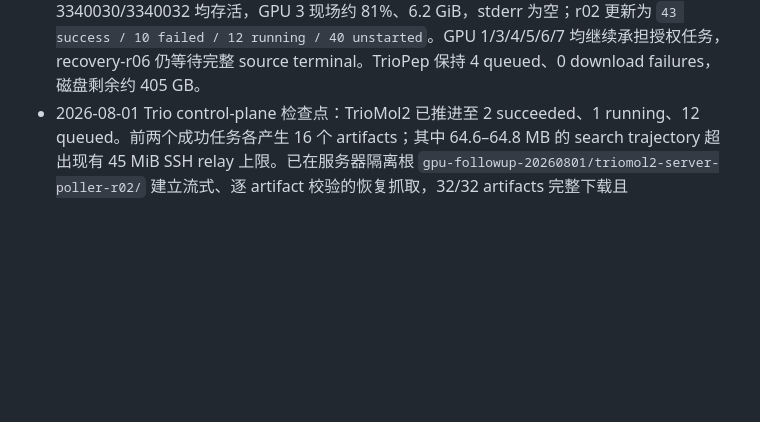
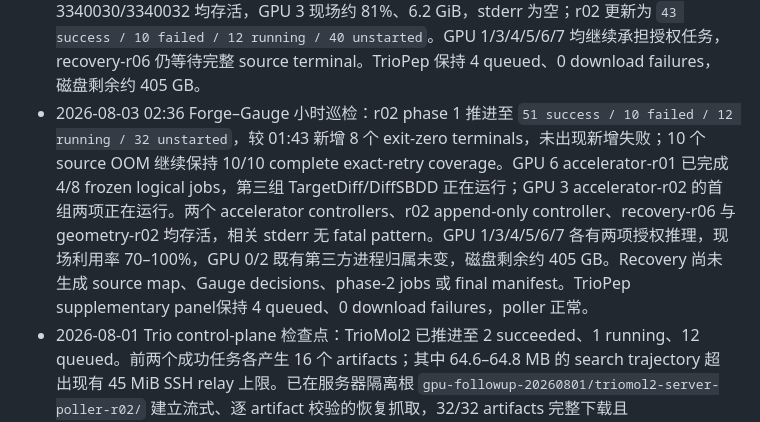
Before and after one commit to SZU-ADDG/FROGENT, a Markdown page: FROGENT_revision_plan.md, the part around the change. Rendered like a GitHub page; blank space fills up the shorter version.

Commit message:
Record continued Forge-Gauge progress

```diff
--- a/FROGENT_revision_plan.md
+++ b/FROGENT_revision_plan.md
@@ -57,6 +57,7 @@
 - 2026-08-02 23:34 Forge–Gauge 小时巡检：r02 phase 1 推进至 `35 success / 8 failed / 11 running / 51 unstarted`，较 22:29 新增 6 个 exit-zero source terminals，未出现新增失败。既有 8 个 Pocket2Mol OOM 继续由 retry-r03/r04/r05 提供 8/8 exit-zero replacement。r02 append-only controller、recovery-r06、geometry-r02 与 GPU 6 accelerator controllers 均存活；accelerator 首批 TargetDiff/DiffSBDD logical tags 仍在 GPU 6 双进程推理，两个 stderr 均无 fatal pattern。GPU 1/3/4/5/6/7 为 93–100% 利用率，GPU 0/2 既有第三方进程归属未变，磁盘剩余约 405 GB。Recovery 尚未生成 source map、Gauge decisions、phase-2 jobs 或 final manifest，继续等待 105 个 source terminals。TrioPep supplementary panel 保持 4 queued、0 download failures，poller 正常。
 - 2026-08-03 00:43 Forge–Gauge 新增失败与精确恢复：r02 phase 1 达到 `41 success / 10 failed / 10 running / 44 unstarted`。新增 6 个 exit-zero terminals，同时 `single-pass-single-pocket2mol-2hyy-s83-n500-r02` 与 `iterative-round1-pocket2mol-2hyy-s97-n250-r02` 在 batch 32 下新增 OOM，分别于 23:46 和 23:56 非零终止；既有 8 个失败仍由 retry-r03/r04/r05 完整覆盖。按 00:38 冻结快照新建 retry-r06，仅包含这两个新增失败，科学字段与 attempt budget 保持一致，batch size 降至 8。GPU 3 启动时无 compute process，retry-r06 controller PID 2982202 与首项推理 PID 2982221 存活，GPU 3 利用率约 80%、显存约 6.6 GiB；后续顺序补跑第二项并生成独立 final manifest。r02、recovery-r06、accelerator 与 geometry-r02 controllers 均继续存活，其他 active GPUs 持续推理，磁盘剩余约 405 GB。Recovery 继续等待完整 105-job source terminal 与全部 exit-zero retry coverage，尚未生成 Gauge 或 phase-2 结果。TrioPep 保持 4 queued、0 download failures。
 - 2026-08-03 01:43 Forge–Gauge 精确补跑完成与 GPU 3 调度加速：retry-r06 已于 00:47 完成 2/2 batch-8 jobs，均 exit zero 且无 fatal stderr，当前 10 个 source OOM 已获得 10/10 complete exact-retry coverage。r02 phase 1 先推进至 `43 success / 10 failed / 10 running / 42 unstarted`；GPU 6 accelerator-r01 的首批 TargetDiff/DiffSBDD jobs 已 exit zero 并进入第二批。GPU 3 在 retry-r06 完成后再次为空闲，因此冻结 scheduling-only accelerator-r02，从 r02 master queue 选择 8 个尚无 state、与 accelerator-r01 无重叠的 late iterative-round1 TargetDiff/DiffSBDD logical jobs。所有 condition、stage、method、pocket、seed、sample budget、tag、checkpoint、evaluator 与 source state/result roots 保持一致。Controller PID 3340002、两个 worker PID 3340011/3340012 与首批推理 PID 3340030/3340032 均存活，GPU 3 现场约 81%、6.2 GiB，stderr 为空；r02 更新为 `43 success / 10 failed / 12 running / 40 unstarted`。GPU 1/3/4/5/6/7 均继续承担授权任务，recovery-r06 仍等待完整 source terminal。TrioPep 保持 4 queued、0 download failures，磁盘剩余约 405 GB。
+- 2026-08-03 02:36 Forge–Gauge 小时巡检：r02 phase 1 推进至 `51 success / 10 failed / 12 running / 32 unstarted`，较 01:43 新增 8 个 exit-zero terminals，未出现新增失败；10 个 source OOM 继续保持 10/10 complete exact-retry coverage。GPU 6 accelerator-r01 已完成 4/8 frozen logical jobs，第三组 TargetDiff/DiffSBDD 正在运行；GPU 3 accelerator-r02 的首组两项正在运行。两个 accelerator controllers、r02 append-only controller、recovery-r06 与 geometry-r02 均存活，相关 stderr 无 fatal pattern。GPU 1/3/4/5/6/7 各有两项授权推理，现场利用率 70–100%，GPU 0/2 既有第三方进程归属未变，磁盘剩余约 405 GB。Recovery 尚未生成 source map、Gauge decisions、phase-2 jobs 或 final manifest。TrioPep supplementary panel保持 4 queued、0 download failures，poller 正常。
 - 2026-08-01 Trio control-plane 检查点：TrioMol2 已推进至 2 succeeded、1 running、12 queued。前两个成功任务各产生 16 个 artifacts；其中 64.6–64.8 MB 的 search trajectory 超出现有 45 MiB SSH relay 上限。已在服务器隔离根 `gpu-followup-20260801/triomol2-server-poller-r02/` 建立流式、逐 artifact 校验的恢复抓取，32/32 artifacts 完整下载且 checksum/size 验证通过。TrioMol2 与 4-task TrioPep 的 15 分钟轮询均已迁移到服务器常驻进程；本地旧 monitor 已停止，后续 TrioMol2 执行、抓取与终态验收留在服务器。
 - 2026-07-31 provider 检查点：DirectMultiStep flash/explorer 与 FragGen 三轮共 39/39 typed live MCP calls 成功；每轮 DirectMultiStep 10/10 返回非空且 root 与目标一致的 RDKit-valid 路线，每轮 FragGen 返回 15/15 valid molecules。13 个调用定义中 12 个三轮响应文本完全一致，DirectMultiStep 路线集合平均两两 Jaccard `0.973`，FragGen 分子集合为 `1.000`。用户确认正式多肽对接方法为 MDockPeP2 与 ADCP：MDockPeP2 三次历史 glucagon run 已完成独立审计；ADCP v1.1 采用 3GBQ、1CKB、1ABO 三套晶体参考复合物做主 redocking，并对 29 aa GLP-1R 候选执行明确标记为长度外推的探索性压力测试。TrioPep 4 个已提交任务保留为补充 provider signal，AF3/ESMFold 保留为 sequence-to-complex 结构对照。
 - 2026-07-31 ESMFold/AF3 检查点：从 TrioPep 生产目录只读复制 8.45 GB ESMFold 权重，在隔离环境完成 GLP1R ECD–肽 8 sequences × 3 seeds、3 recycles 的 24/24 正式预测。Mean pTM `0.636`、mean pLDDT `64.99`、峰值分配显存 `8314 MiB`；glucagon 预测 pose 与 4ZGM deposited Semaglutide 坐标的 cross-ligand CA distance 为 `28.619 Å`，该值不再标作 glucagon native-pose RMSD。追加 3GBQ、1CKB、1ABO 三个实验复合物的 9/9 reference runs，平均 peptide CA RMSD `6.526 Å`，仅 1/3 complexes 达到 ≤2 Å（3GBQ `2.123 Å`、1CKB `1.542 Å`、1ABO `15.914 Å`）。AF3 的 8/8 GLP1R-ECD–肽任务完成：mean pair-ipTM `0.755`，Tirzepatide 置信度最高；sequence-mapped Semaglutide 对 4ZGM 的受体对齐肽 CA RMSD 为 `8.133 Å`，native-contact recall/precision 为 `0.882/0.732`。AF3–ESMFold receptor-aligned peptide pose RMSD 平均/最大 `31.513/36.545 Å`，AF3 pair-ipTM 与 ESMFold pTM 的排序相关为 `ρ=-0.119`。这些 confidence 排名只作为有限优先级信号，成功、失败、provider disagreement 与参数敏感性共同限制 sequence-only complex prediction 和 docking accuracy 主张。
```
Also changed, not shown: FROGENT_experiment_checklist.md (+1 -1 lines), docs/manuscript/revision-evidence-ledger.md (+1 -1 lines).
